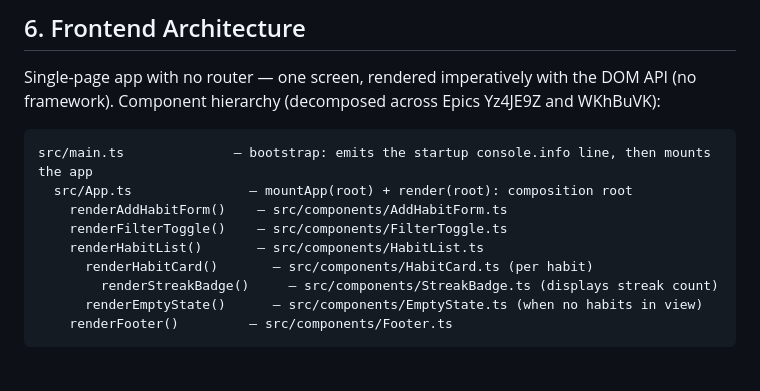
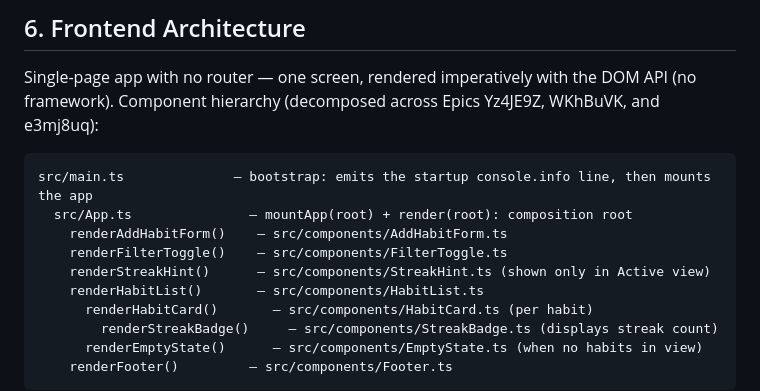
Before and after one commit to peakflames/summit, a Markdown page: docs/architecture.md, the part around the change. GitHub-like rendering; blank space fills up the shorter version.

Commit message:
docs: refresh architecture and design notes — add StreakHint to component hierarchy
Updated component hierarchy in architecture.md to include renderStreakHint() (Epic e3mj8uq)
between FilterToggle and HabitList, and updated epic attribution to note e3mj8uq's addition.
design-notes.md Decision 13 (streak hint placement) is already current; no changes needed.

Co-Authored-By: Claude Sonnet 5 <noreply@anthropic.com>
Claude-Session: https://claude.ai/code/session_01NMwrbVcV78PbKeeV3gj9iM

````diff
--- a/docs/architecture.md
+++ b/docs/architecture.md
@@ -49,13 +49,14 @@ N/A — there is no backend.
 ## 6. Frontend Architecture
 
 Single-page app with no router — one screen, rendered imperatively with the DOM API (no
-framework). Component hierarchy (decomposed across Epics Yz4JE9Z and WKhBuVK):
+framework). Component hierarchy (decomposed across Epics Yz4JE9Z, WKhBuVK, and e3mj8uq):
 
 ```
 src/main.ts              — bootstrap: emits the startup console.info line, then mounts the app
   src/App.ts               — mountApp(root) + render(root): composition root
     renderAddHabitForm()    — src/components/AddHabitForm.ts
     renderFilterToggle()    — src/components/FilterToggle.ts
+    renderStreakHint()      — src/components/StreakHint.ts (shown only in Active view)
     renderHabitList()       — src/components/HabitList.ts
       renderHabitCard()       — src/components/HabitCard.ts (per habit)
         renderStreakBadge()     — src/components/StreakBadge.ts (displays streak count)
````
